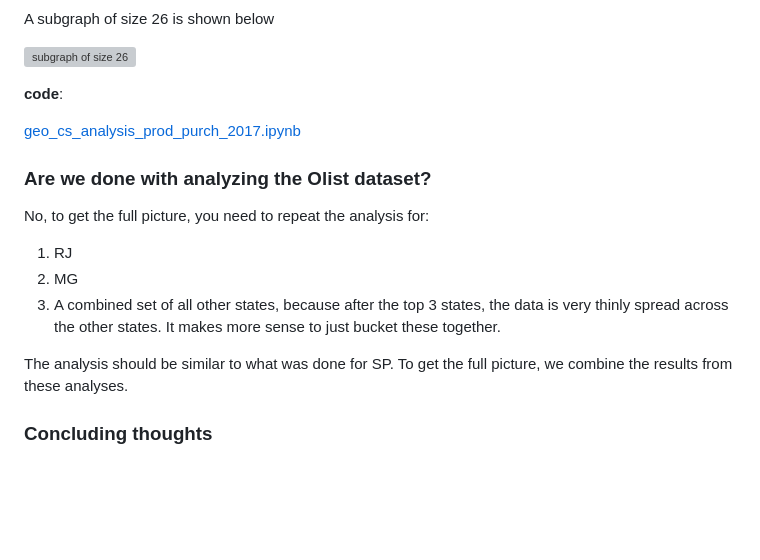
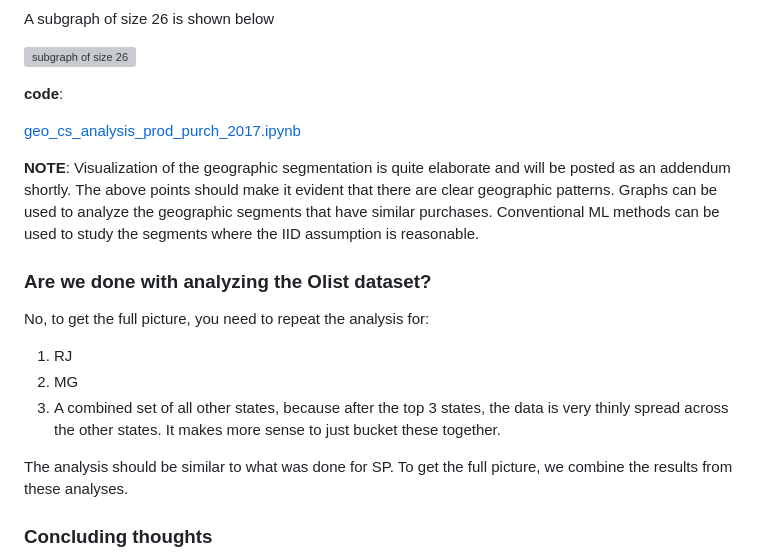
Before and after one commit to rajivsam/descriptive_analytics, a Markdown page: examples/olist_case_study/picture_summary_SP_2017.md, the part around the change. GitHub-like rendering; blank space fills up the shorter version; grey boxes are pictures that could not be loaded.

Commit message:
Adding note about geo visualization.

```diff
--- a/examples/olist_case_study/picture_summary_SP_2017.md
+++ b/examples/olist_case_study/picture_summary_SP_2017.md
@@ -112,6 +112,8 @@ A subgraph of size 26 is shown below
 
 [geo_cs_analysis_prod_purch_2017.ipynb](../../notebooks/geo_cs_analysis_prod_purch_2017.ipynb)
 
+**NOTE**: Visualization of the geographic segmentation is quite elaborate and will be posted as an addendum shortly. The above points should make it evident that there are clear geographic patterns. Graphs can be used to analyze the geographic segments that have similar purchases. Conventional ML methods can be used to study the segments where the IID assumption is reasonable.
+
 ### Are we done with analyzing the Olist dataset?
 No, to get the full picture, you need to repeat the analysis for:
 1. RJ
@@ -120,6 +122,7 @@ No, to get the full picture, you need to repeat the analysis for:
 
 The analysis should be similar to what was done for SP. To get the full picture, we combine the results from these analyses.
 
+
 ### Concluding thoughts
 
  We analyzed the revenue for 2017 based on a temporal aggregation and geographical aggregation. We used the Cosine similarity to identify similar purchasing behavior. This segmented the major market into two sub-problems. One problem can be analyzed with Graph methods, the other, the IID data, can be analyzed with conventional machine learning methods. A descriptive analysis task simplified our analysis for us. Hopefully, this convinces you that, performing a descriptive analytics task like the above on this dataset is useful because it gives you information about how your problem is structured.
```
